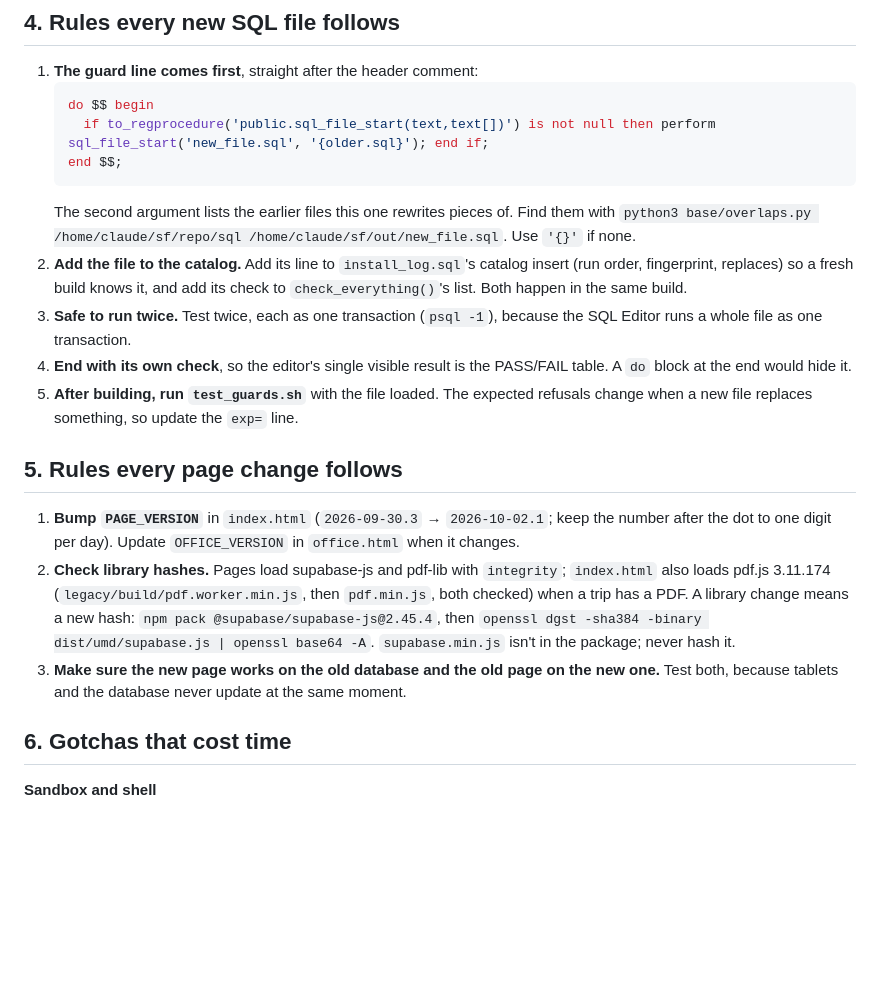
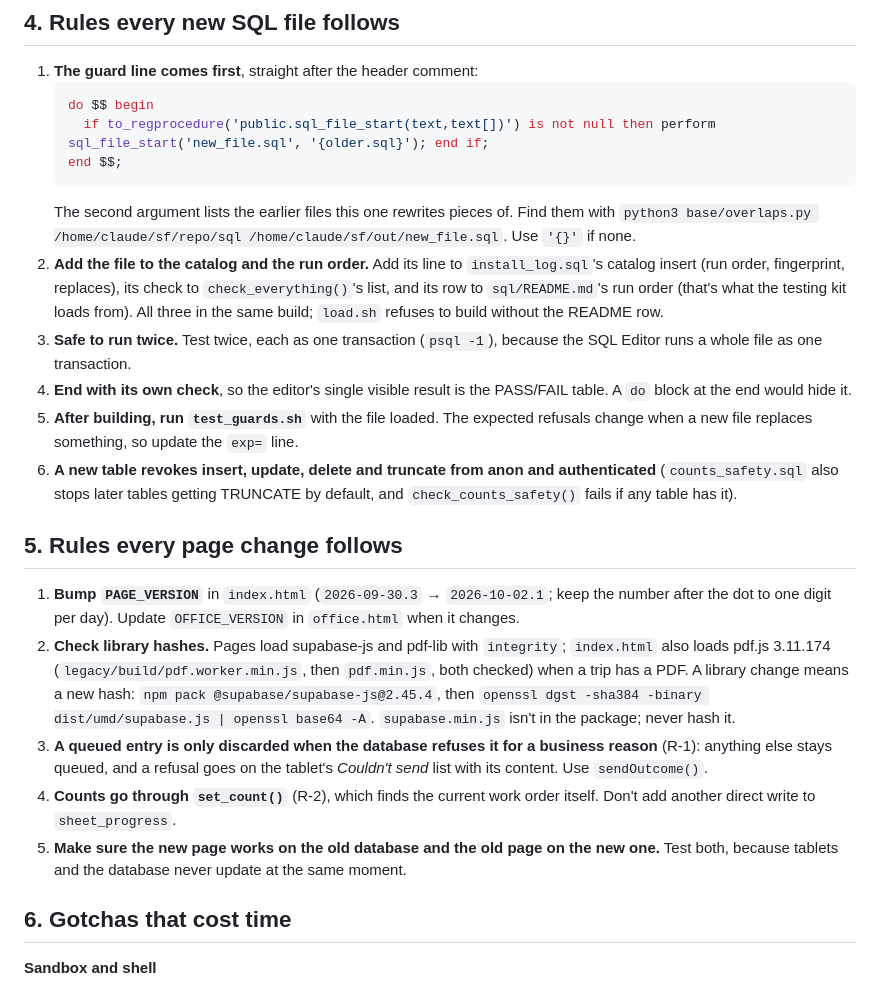
Before and after one commit to lukehart1228/shop-floor, a Markdown page: testing/README.md, the part around one of its changes. Rendered like a GitHub page; blank space fills up the shorter version.

````diff
--- a/testing/README.md
+++ b/testing/README.md
@@ -72,16 +78,19 @@ Supabase's API connects as `authenticator`, then switches role and sets the JWT
    end $$;
    ```
    The second argument lists the earlier files this one rewrites pieces of. Find them with `python3 base/overlaps.py /home/claude/sf/repo/sql /home/claude/sf/out/new_file.sql`. Use `'{}'` if none.
-2. **Add the file to the catalog.** Add its line to `install_log.sql`'s catalog insert (run order, fingerprint, replaces) so a fresh build knows it, and add its check to `check_everything()`'s list. Both happen in the same build.
+2. **Add the file to the catalog and the run order.** Add its line to `install_log.sql`'s catalog insert (run order, fingerprint, replaces), its check to `check_everything()`'s list, and its row to `sql/README.md`'s run order (that's what the testing kit loads from). All three in the same build; `load.sh` refuses to build without the README row.
 3. **Safe to run twice.** Test twice, each as one transaction (`psql -1`), because the SQL Editor runs a whole file as one transaction.
 4. **End with its own check**, so the editor's single visible result is the PASS/FAIL table. A `do` block at the end would hide it.
 5. **After building, run `test_guards.sh`** with the file loaded. The expected refusals change when a new file replaces something, so update the `exp=` line.
+6. **A new table revokes insert, update, delete and truncate from anon and authenticated** (`counts_safety.sql` also stops later tables getting TRUNCATE by default, and `check_counts_safety()` fails if any table has it).
 
 ## 5. Rules every page change follows
 
 1. **Bump `PAGE_VERSION`** in `index.html` (`2026-09-30.3` → `2026-10-02.1`; keep the number after the dot to one digit per day). Update `OFFICE_VERSION` in `office.html` when it changes.
 2. **Check library hashes.** Pages load supabase-js and pdf-lib with `integrity`; `index.html` also loads pdf.js 3.11.174 (`legacy/build/pdf.worker.min.js`, then `pdf.min.js`, both checked) when a trip has a PDF. A library change means a new hash: `npm pack @supabase/supabase-js@2.45.4`, then `openssl dgst -sha384 -binary dist/umd/supabase.js | openssl base64 -A`. `supabase.min.js` isn't in the package; never hash it.
-3. **Make sure the new page works on the old database and the old page on the new one.** Test both, because tablets and the database never update at the same moment.
+3. **A queued entry is only discarded when the database refuses it for a business reason** (R-1): anything else stays queued, and a refusal goes on the tablet's *Couldn't send* list with its content. Use `sendOutcome()`.
+4. **Counts go through `set_count()`** (R-2), which finds the current work order itself. Don't add another direct write to `sheet_progress`.
+5. **Make sure the new page works on the old database and the old page on the new one.** Test both, because tablets and the database never update at the same moment.
 
 ## 6. Gotchas that cost time
 
````
Also changed, not shown: other parts of testing/README.md (+10 -4 lines).
